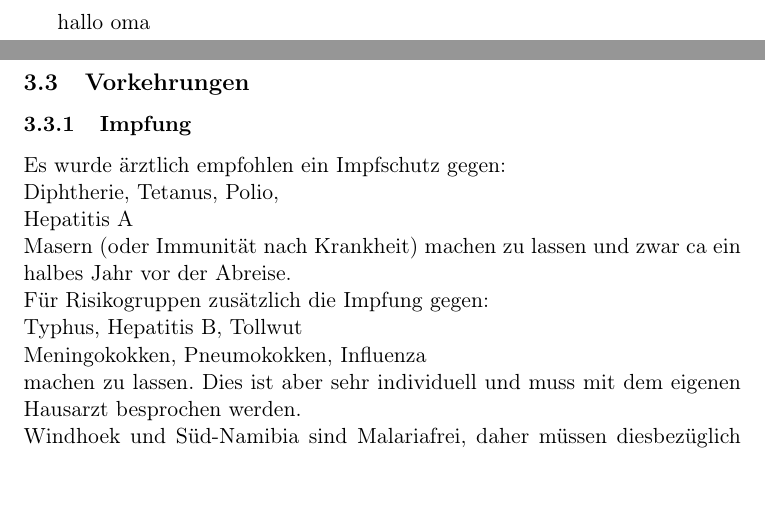
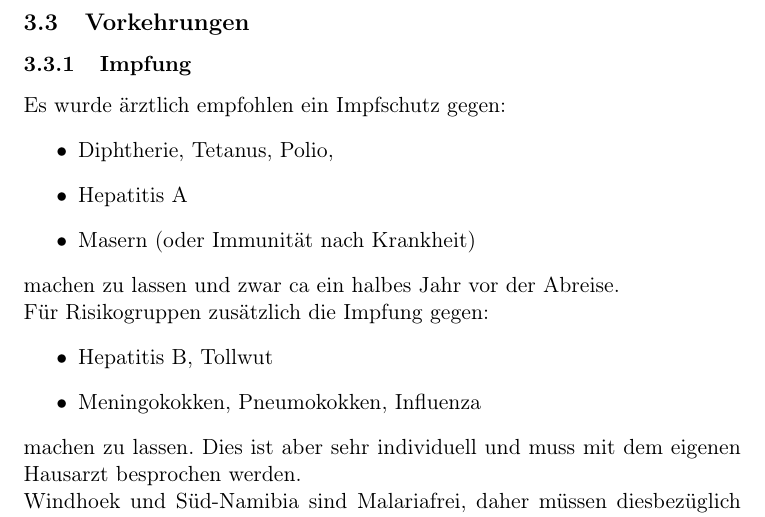
Before and after one commit to namiwindsemesterbla/namiwindsemesterbla, a LaTeX document (berichtv1.tex): two parts of pages 1 and 5 of 5 before the commit and part of page 6 of 6 after it, the two joined at a grey line, cut at the place of the change. Compiled offline with pdfLaTeX.

Commit message:
/ ‘berichtv1.pdf’ / ‘berichtv1.tex’

```diff
--- a/berichtv1.tex
+++ b/berichtv1.tex
@@ -10,4 +10,3 @@
 
 \begin{titlepage}
 
-hallo oma
@@ -68,15 +69,19 @@ Die Preise für Lebensmittel, Kleidung und ähnliches sind vergleichbar mit Deut
 
 \subsubsection{Impfung}
 Es wurde ärztlich empfohlen ein Impfschutz gegen:
-\\Diphtherie, Tetanus, Polio,
-\\Hepatitis A
-\\Masern (oder Immunität nach Krankheit)
+\begin{itemize}
+\item Diphtherie, Tetanus, Polio,
+\item Hepatitis A
+\item Masern (oder Immunität nach Krankheit)
+\end{itemize}
 machen zu lassen und zwar ca ein halbes Jahr vor der
 Abreise. \\
 Für Risikogruppen zusätzlich die Impfung gegen:
-\\Typhus, Hepatitis B, Tollwut
-\\Meningokokken, Pneumokokken, Influenza
-\\machen zu lassen. Dies ist aber sehr individuell und muss mit dem eigenen Hausarzt besprochen werden.
+\begin{itemize}
+\item Hepatitis B, Tollwut
+\item Meningokokken, Pneumokokken, Influenza
+\end{itemize}
+\\ machen zu lassen. Dies ist aber sehr individuell und muss mit dem eigenen Hausarzt besprochen werden.
 \\
 Windhoek und Süd-Namibia sind Malariafrei, daher müssen diesbezüglich keine Vorkehrungen getroffen werden.
 \\
```
Also changed, not shown: berichtv1.pdf, berichtv1.tex (10 more changed lines).
